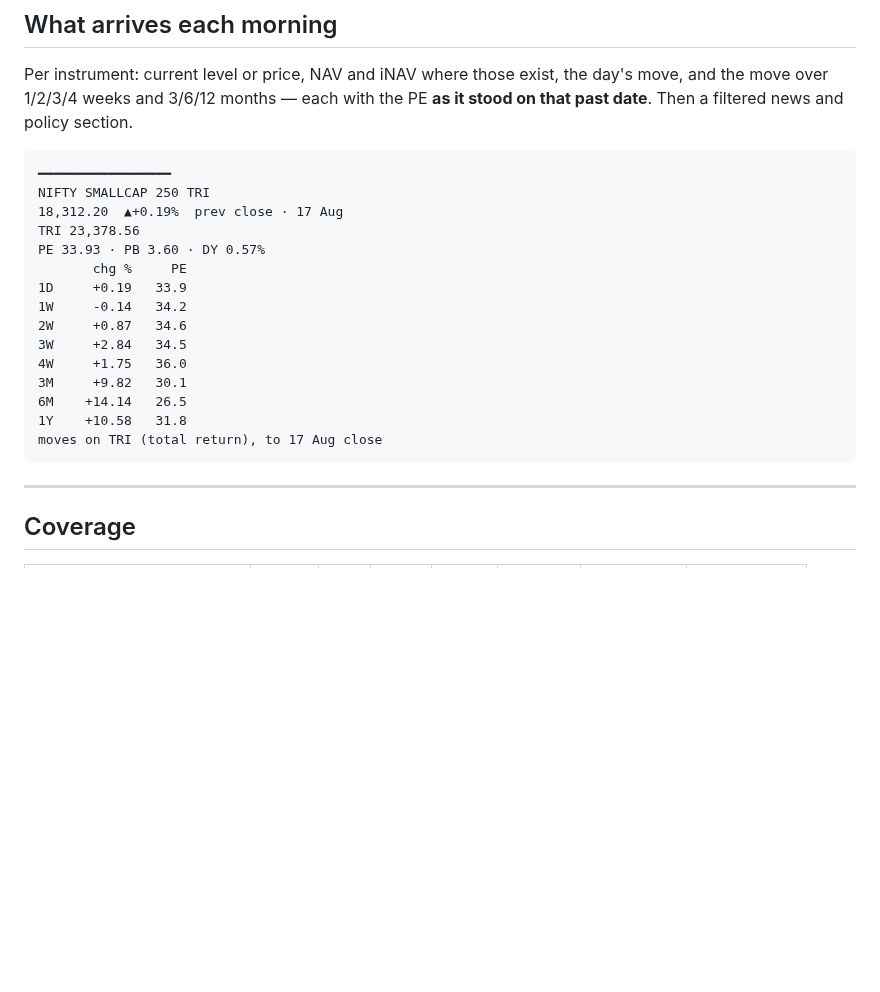
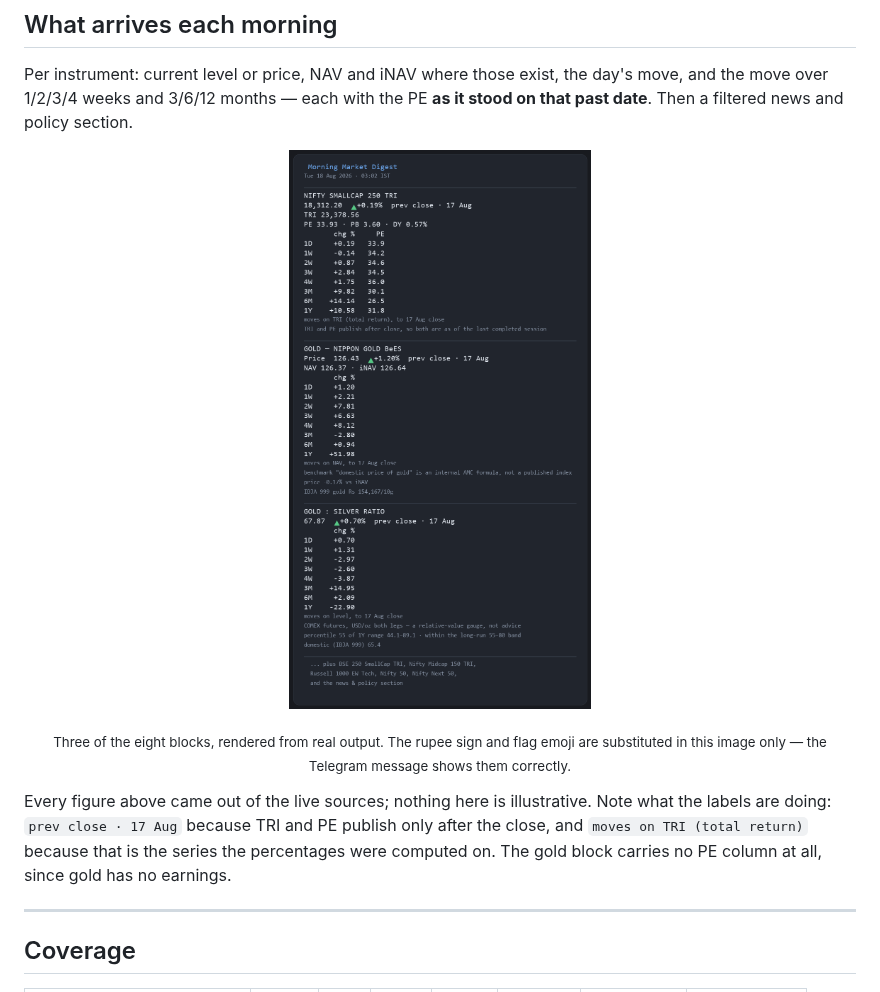
Before and after one commit to Indranil-Mondal/nifty-market-digest-bot, a Markdown page: README.md, the part around the change. Drawn GitHub-style; pictures changed too: docs/sample-digest.png (added); blank space fills up the shorter version.

Commit message:
docs: add a rendered sample of the real digest output
The image is generated from actual `bot.main --dry-run` output rather than
drawn by hand, so the numbers, labels and caveats in it are the ones the bot
really produces. Three of the eight blocks are shown because they have
visibly different shapes -- a PE column, a NAV/iNAV pair, and a bare ratio --
which demonstrates more of the format in a third of the height.

Co-Authored-By: Claude Opus 5 (1M context) <noreply@anthropic.com>

````diff
--- a/README.md
+++ b/README.md
@@ -19,23 +19,19 @@ Per instrument: current level or price, NAV and iNAV where those exist, the day'
 move over 1/2/3/4 weeks and 3/6/12 months — each with the PE **as it stood on that past date**.
 Then a filtered news and policy section.
 
-```
-━━━━━━━━━━━━━━━━━
-NIFTY SMALLCAP 250 TRI
-18,312.20  ▲+0.19%  prev close · 17 Aug
-TRI 23,378.56
-PE 33.93 · PB 3.60 · DY 0.57%
-       chg %     PE
-1D     +0.19   33.9
-1W     -0.14   34.2
-2W     +0.87   34.6
-3W     +2.84   34.5
-4W     +1.75   36.0
-3M     +9.82   30.1
-6M    +14.14   26.5
-1Y    +10.58   31.8
-moves on TRI (total return), to 17 Aug close
-```
+<p align="center">
+  <img src="docs/sample-digest.png" alt="Sample morning digest showing Nifty Smallcap 250 TRI, the Nippon Gold ETF and the gold:silver ratio" width="640">
+</p>
+
+<p align="center">
+  <sub>Three of the eight blocks, rendered from real output. The rupee sign and flag emoji are
+  substituted in this image only — the Telegram message shows them correctly.</sub>
+</p>
+
+Every figure above came out of the live sources; nothing here is illustrative. Note what the
+labels are doing: `prev close · 17 Aug` because TRI and PE publish only after the close, and
+`moves on TRI (total return)` because that is the series the percentages were computed on. The
+gold block carries no PE column at all, since gold has no earnings.
 
 ---
 
````
